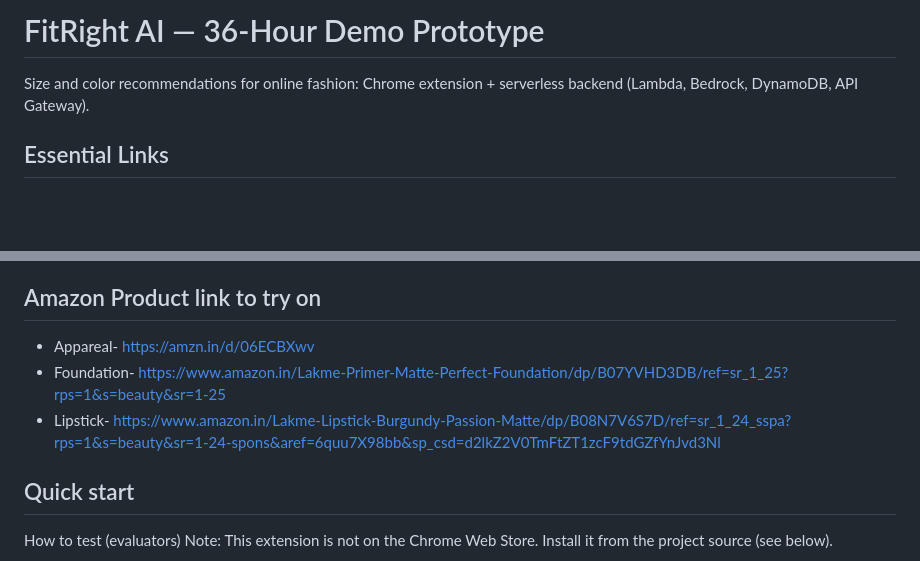
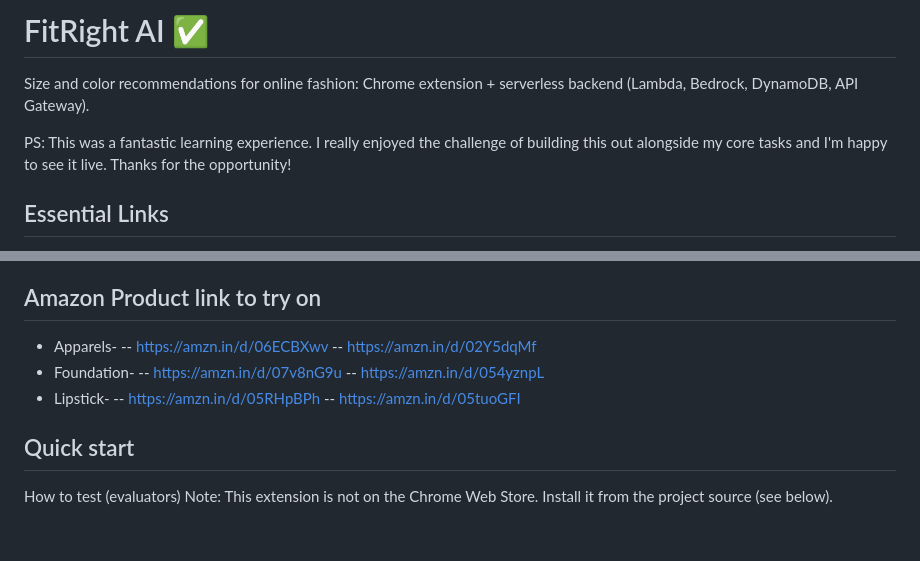
Before and after one commit to Yuktha2708/AI_For_Bharat, a Markdown page: README.md, 2 parts joined by grey strips. Rendered like a GitHub page; blank space fills up the shorter version.

```diff
--- a/README.md
+++ b/README.md
@@ -1,6 +1,8 @@
-# FitRight AI — 36-Hour Demo Prototype
+# FitRight AI ✅
 
 Size and color recommendations for online fashion: Chrome extension + serverless backend (Lambda, Bedrock, DynamoDB, API Gateway).
+
+PS: This was a fantastic learning experience. I really enjoyed the challenge of building this out alongside my core tasks and I'm happy to see it live. Thanks for the opportunity!
 
 ## Essential Links
 - API link as input for extension- https://u7isurjq51.execute-api.ap-south-1.amazonaws.com/dev
@@ -13,9 +15,15 @@ Size and color recommendations for online fashion: Chrome extension + serverless
 - PPT- https://github.com/Yuktha2708/AI_For_Bharat/blob/main/Prototype%20Development%20Submission%20_%20AWS%20AI%20for%20Bharat%20Hackathon.pdf
 
 ## Amazon Product link to try on
-- Appareal- https://amzn.in/d/06ECBXwv
-- Foundation- https://www.amazon.in/Lakme-Primer-Matte-Perfect-Foundation/dp/B07YVHD3DB/ref=sr_1_25?rps=1&s=beauty&sr=1-25
-- Lipstick- https://www.amazon.in/Lakme-Lipstick-Burgundy-Passion-Matte/dp/B08N7V6S7D/ref=sr_1_24_sspa?rps=1&s=beauty&sr=1-24-spons&aref=6quu7X98bb&sp_csd=d2lkZ2V0TmFtZT1zcF9tdGZfYnJvd3Nl
+- Apparels-
+-- https://amzn.in/d/06ECBXwv
+-- https://amzn.in/d/02Y5dqMf
+- Foundation-
+-- https://amzn.in/d/07v8nG9u
+-- https://amzn.in/d/054yznpL
+- Lipstick-
+-- https://amzn.in/d/05RHpBPh
+-- https://amzn.in/d/05tuoGFI
 
 ## Quick start
 How to test (evaluators)
```
